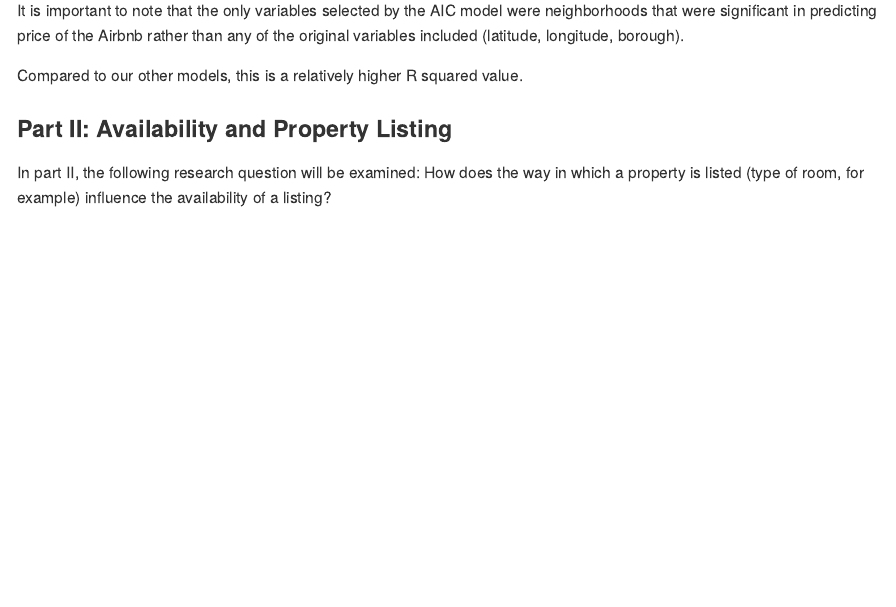
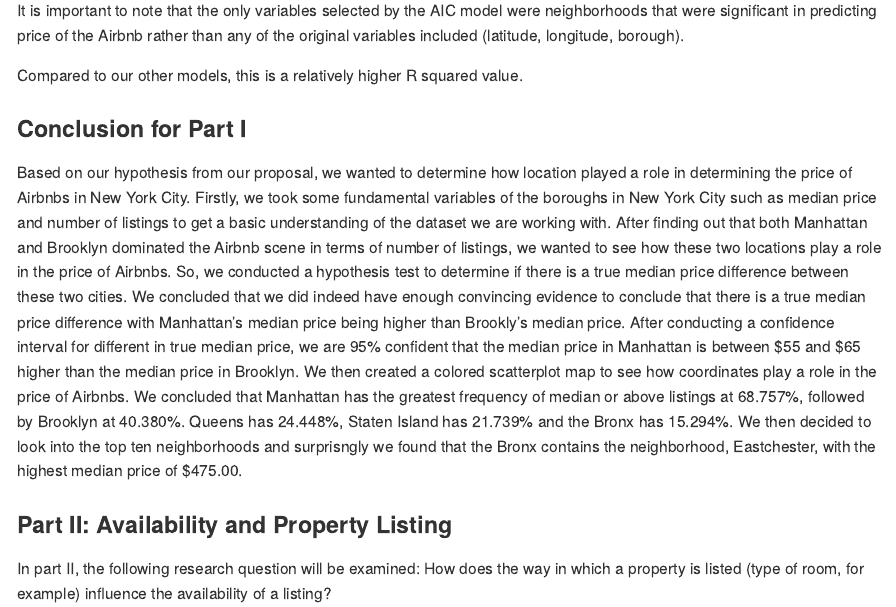
Before and after one commit to drewf24/world-airbnb, an R Markdown document (data-analysis/data-analysis.Rmd): the page in a window 1100 px wide, from 940 px down. The pictures show the output file data-analysis/data-analysis.md that the author committed with the source, drawn offline in the style of GitHub.

Commit message:
Added Draft Hypothesis for Conclusion Part 1

```diff
--- a/data-analysis/data-analysis.Rmd
+++ b/data-analysis/data-analysis.Rmd
@@ -372,6 +372,10 @@ The R-squared value is 12.99% of the variability in price can be explained by th
 It is important to note that the only variables selected by the AIC model were neighborhoods that were significant in predicting price of the Airbnb rather than any of the original variables included (latitude, longitude, borough).
 
 Compared to our other models, this is a relatively higher R squared value.
+
+### Conclusion for Part I
+
+Based on our hypothesis from our proposal, we wanted to determine how location played a role in determining the price of Airbnbs in New York City. Firstly, we took some fundamental variables of the boroughs in New York City such as median price and number of listings to get a basic understanding of the dataset we are working with. After finding out that both Manhattan and Brooklyn dominated the Airbnb scene in terms of number of listings, we wanted to see how these two locations play a role in the price of Airbnbs. So, we conducted a hypothesis test to determine if there is a true median price difference between these two cities. We concluded that we did indeed have enough convincing evidence to conclude that there is a true median price difference with Manhattan's median price being higher than Brookly's median price. After conducting a confidence interval for different in true median price, we are 95% confident that the median price in Manhattan is between $55 and $65 higher than the median price in Brooklyn. We then created a colored scatterplot map to see how coordinates play a role in the price of Airbnbs. We concluded that Manhattan has the greatest frequency of median or above listings at 68.757%, followed by Brooklyn at 40.380%. Queens has 24.448%, Staten Island has 21.739% and the Bronx has 15.294%. We then decided to look into the top ten neighborhoods and surprisngly we found that the Bronx contains the neighborhood, Eastchester, with the highest median price of $475.00.
 
 ### Part II: Availability and Property Listing
 
```
Also changed, not shown: data-analysis/data-analysis.md.
